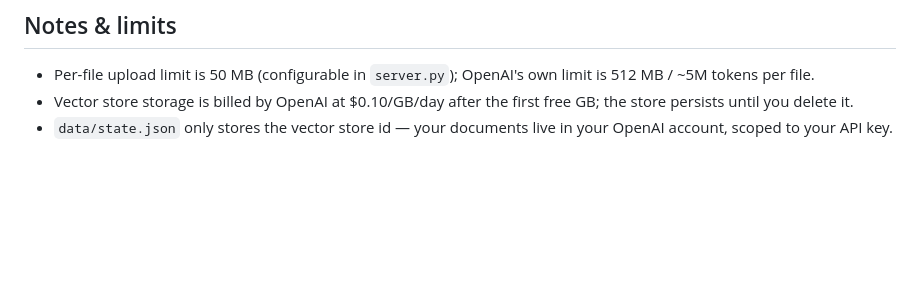
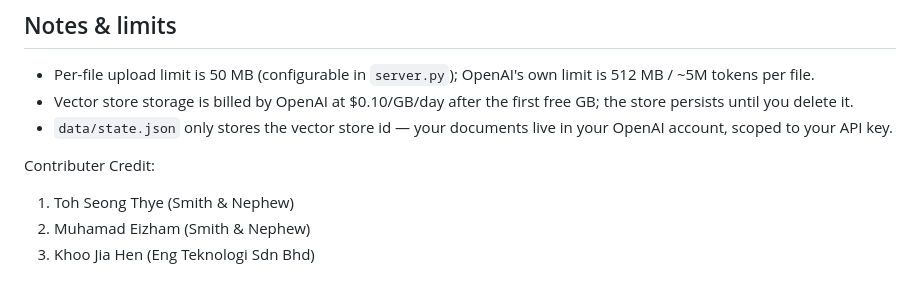
Before and after one commit to minhen520/SN-Engtek-document-chatbot, a Markdown page: README.md, the part around the change. Drawn GitHub-style; blank space fills up the shorter version.

Commit message:
Add Contributer Credit in Readme file

```diff
--- a/README.md
+++ b/README.md
@@ -95,3 +95,9 @@ Refusal behavior:
 - Per-file upload limit is 50 MB (configurable in `server.py`); OpenAI's own limit is 512 MB / ~5M tokens per file.
 - Vector store storage is billed by OpenAI at $0.10/GB/day after the first free GB; the store persists until you delete it.
 - `data/state.json` only stores the vector store id — your documents live in your OpenAI account, scoped to your API key.
+
+
+Contributer Credit:
+1. Toh Seong Thye (Smith & Nephew)
+2. Muhamad Eizham (Smith & Nephew)
+3. Khoo Jia Hen (Eng Teknologi Sdn Bhd)
```
